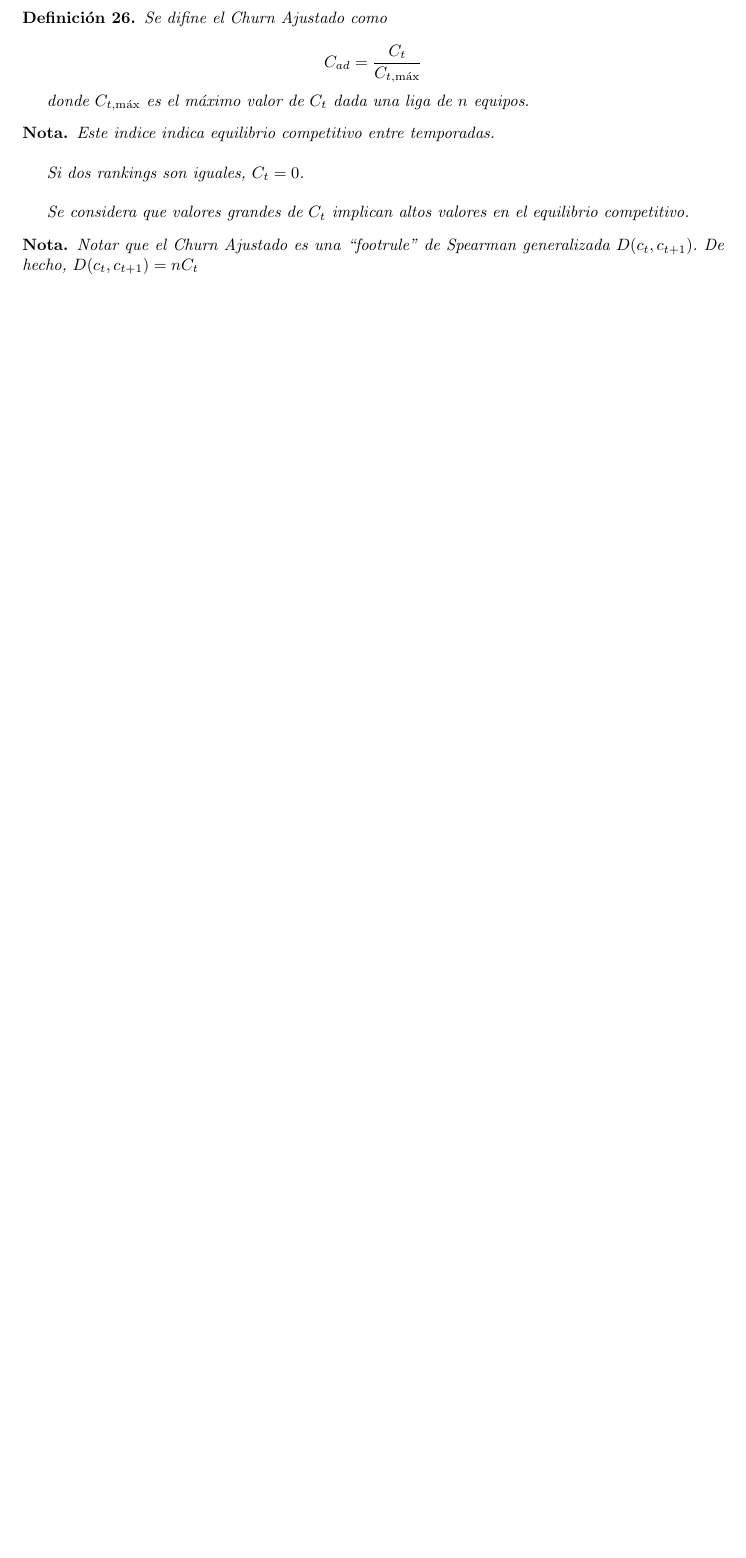
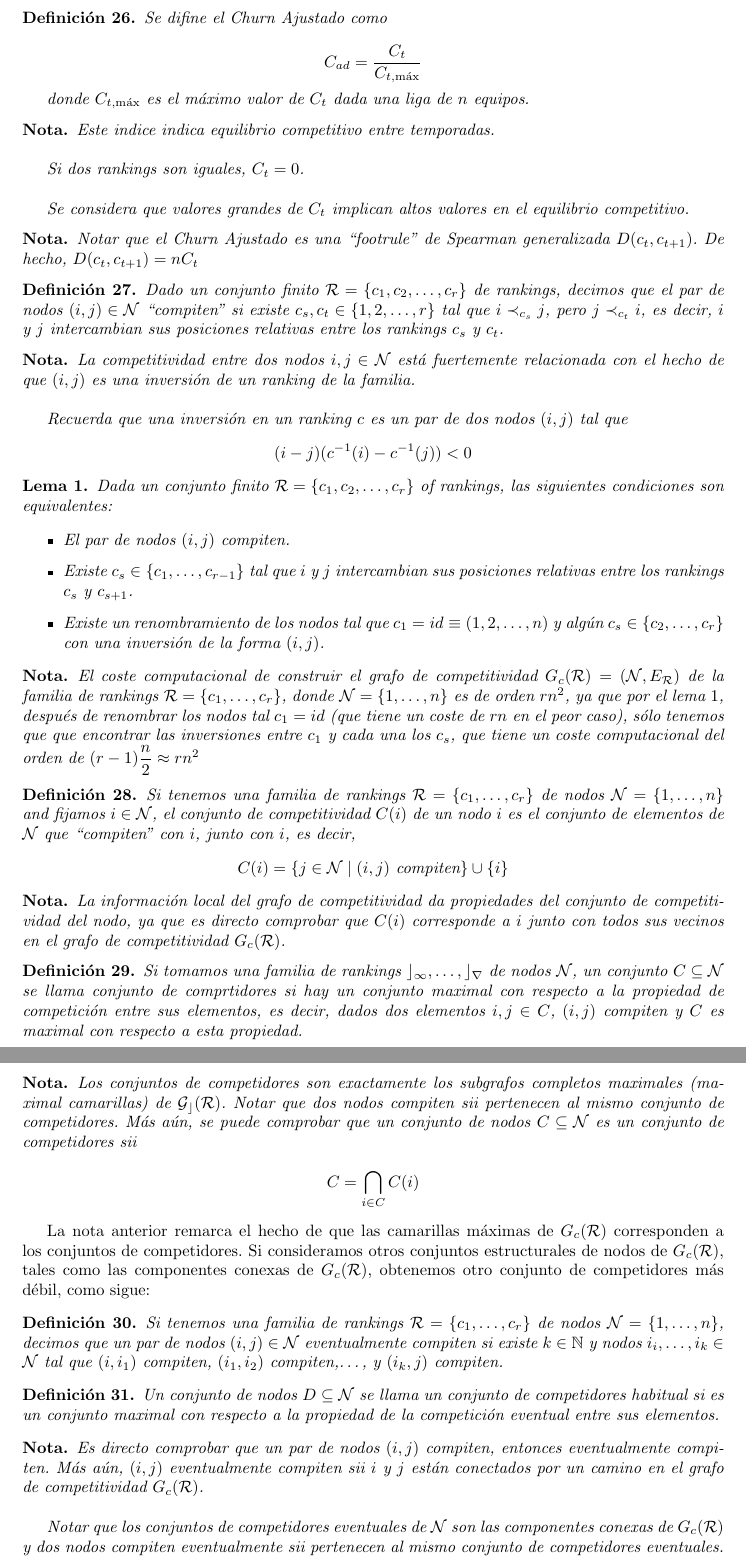
Before and after one commit to jiep/TFG, a LaTeX document (Notas y definiciones.tex, which reads definiciones.tex): part of page 6 of 6 before the commit and two parts of pages 6 and 7 of 7 after it, the two joined at a grey line, cut so that both start at the same text, the shorter picture padded with empty space. Compiled offline with pdfLaTeX.

Commit message:
Añadidas más definiciones

```diff
--- a/definiciones.tex
+++ b/definiciones.tex
@@ -213,10 +213,70 @@ Si dos rankings son iguales, $C_t = 0$.\\
 Se considera que valores grandes de $C_t$ implican altos valores en el equilibrio competitivo.
 \end{nota}
 
-
-
 \begin{nota}
 Notar que el Churn Ajustado es una ``footrule'' de Spearman generalizada $D(c_t, c_{t+1})$. De hecho, $D(c_t, c_{t+1}) = nC_t$
 \end{nota}
 
+\begin{defi}
+Dado un conjunto finito $\mathcal{R} = \{c_1,c_2,\dots, c_r\}$ de rankings, decimos que el par de nodos $(i,j) \in \mathcal{N}$ ``compiten'' si existe $c_s, c_t \in \{1,2,\dots, r\}$ tal que $i \prec_{c_s} j$, pero $j \prec_{c_t} i$, es decir, $i$ y $j$ intercambian sus posiciones relativas entre los rankings $c_s$ y $c_t$.
+\end{defi}
+
+\begin{nota}
+La competitividad entre dos nodos $i, j \in \mathcal{N}$ está fuertemente relacionada con el hecho de que $(i,j)$ es una inversión de un ranking de la familia.\\
+
+Recuerda que una inversión en un ranking $c$ es un par de dos nodos $(i,j)$ tal que
+\[(i-j)(c^{-1}(i) - c^{-1}(j)) < 0\]
+\end{nota}
+
+\begin{lema}\label{lema:rankings}
+Dada un conjunto finito $\mathcal{R} = \{c_1, c_2, \dots, c_r\}$ of rankings, las siguientes condiciones son equivalentes:
+
+\begin{itemize}
+\item El par de nodos $(i,j)$ compiten.
+\item Existe $c_s \in \{c_1,\dots,c_{r-1}\}$ tal que $i$ y $j$ intercambian sus posiciones relativas entre los rankings $c_s$ y $c_{s+1}$.
+\item Existe un renombramiento de los nodos tal que $c_1 = id \equiv (1,2,\dots, n)$ y algún $c_s \in \{c_2,\dots,c_r\}$ con una inversión de la forma $(i,j)$.
+\end{itemize}
+\end{lema}
+
+\begin{nota}
+El coste computacional de construir el grafo de competitividad $G_c(\mathcal{R}) = (\mathcal{N}, E_\mathcal{R})$ de la familia de rankings $\mathcal{R} = \{c_1,\dots,c_r\}$, donde $\mathcal{N} = \{1,\dots,n\}$ es de orden $rn^2$, ya que por el lema $\ref{lema:rankings}$, después de renombrar los nodos tal $c_1 = id$ (que tiene un coste de $rn$ en el peor caso), sólo tenemos que que encontrar las inversiones entre $c_1$ y cada una los $c_s$, que tiene un coste computacional del orden de $(r-1)\dfrac{n}{2} \approx rn^2$
+\end{nota}
+
+\begin{defi}
+Si tenemos una familia de rankings $\mathcal{R} = \{c_1,\dots,c_r\}$ de nodos $\mathcal{N} = \{1,\dots,n\}$ and fijamos $i \in \mathcal{N}$, el conjunto de competitividad $C(i)$ de un nodo $i$ es el conjunto de elementos de $\mathcal{N}$ que ``compiten'' con $i$, junto con $i$, es decir,
+\[C(i) = \{j \in \mathcal{N} \mid (i,j) \text{ compiten} \} \cup \{i\} \]
+\end{defi}
+
+\begin{nota}
+La información local del grafo de competitividad da propiedades del conjunto de competitividad del nodo, ya que es directo comprobar que $C(i)$ corresponde a $i$ junto con todos sus vecinos en el grafo de competitividad $G_c(\mathcal{R})$.
+\end{nota}
+
+\begin{defi}
+Si tomamos una familia de rankings $\mathcal{c_1,\dots, c_r}$ de nodos $\mathcal{N}$, un conjunto $C \subseteq \mathcal{N}$ se llama conjunto de comprtidores si hay un conjunto maximal con respecto a la propiedad de competición entre sus elementos, es decir, dados dos elementos $i,j \in C$, $(i,j)$ compiten y $C$ es maximal con respecto a esta propiedad.
+\end{defi}
+
+\begin{nota}
+Los conjuntos de competidores son exactamente los subgrafos completos maximales (maximal camarillas) de $\mathcal{G_c(\mathcal{R})}$. Notar que dos nodos compiten sii pertenecen al mismo conjunto de competidores. Más aún, se puede comprobar que un conjunto de nodos $C \subseteq \mathcal{N}$ es un conjunto de competidores sii
+
+\[C = \bigcap_{i \in C} C(i)\]
+\end{nota}
+
+La nota anterior remarca el hecho de que las camarillas máximas de $G_c(\mathcal{R})$ corresponden a los conjuntos de competidores. Si consideramos otros conjuntos estructurales de nodos de $G_c(\mathcal{R})$, tales como las componentes conexas de $G_c(\mathcal{R})$, obtenemos otro conjunto de competidores más débil, como sigue:
+
+\begin{defi}
+Si tenemos una familia de rankings $\mathcal{R} = \{c_1,\dots,c_r\}$ de nodos $\mathcal{N} = \{1,\dots,n\}$, decimos que un par de nodos $(i,j) \in \mathcal{N}$ eventualmente compiten si existe $k \in \N$ y nodos $i_i,\dots,i_k \in \mathcal{N}$ tal que $(i,i_1)$ compiten, $(i_1,i_2)$ compiten,\dots, y $(i_k,j)$ compiten.
+\end{defi}
+
+\begin{defi}
+Un conjunto de nodos $D \subseteq \mathcal{N}$ se llama un conjunto de competidores habitual si es un conjunto maximal con respecto a la propiedad de la competición eventual entre sus elementos.
+\end{defi}
+
+
+\begin{nota}
+Es directo comprobar que un par de nodos $(i,j)$ compiten, entonces eventualmente compiten. Más aún, $(i,j)$ eventualmente compiten sii $i$ y $j$ están conectados por un camino en el grafo de competitividad $G_c(\mathcal{R})$.\\
+
+Notar que los conjuntos de competidores eventuales de $\mathcal{N}$ son las componentes conexas de $G_c(\mathcal{R})$ y dos nodos compiten eventualmente sii pertenecen al mismo conjunto de competidores eventuales. Claramente, si dos nodos pertenecen a diferentes conjuntos de competidores eventuales, no pueden competir.
+\end{nota}
+
+
 \end{document}
```
